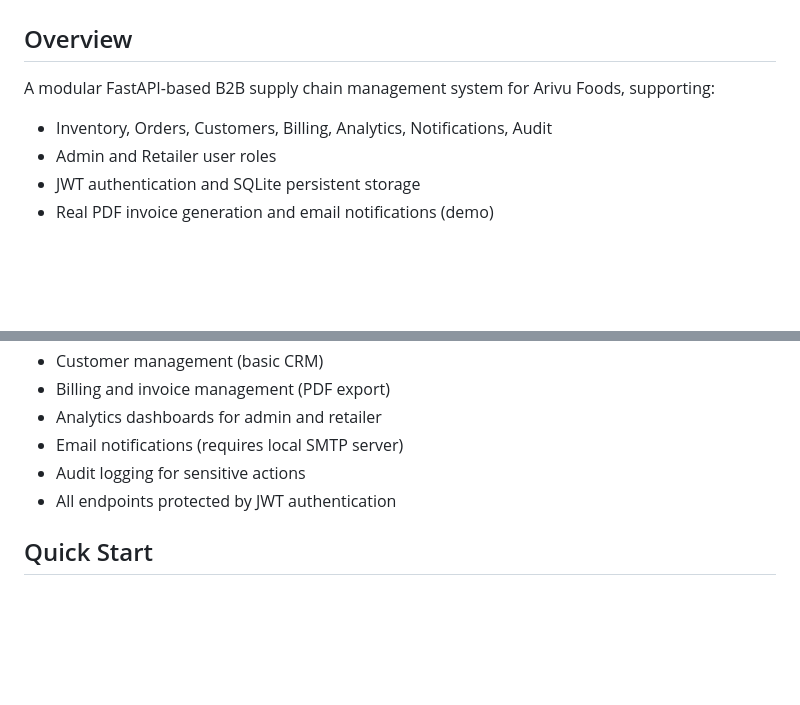
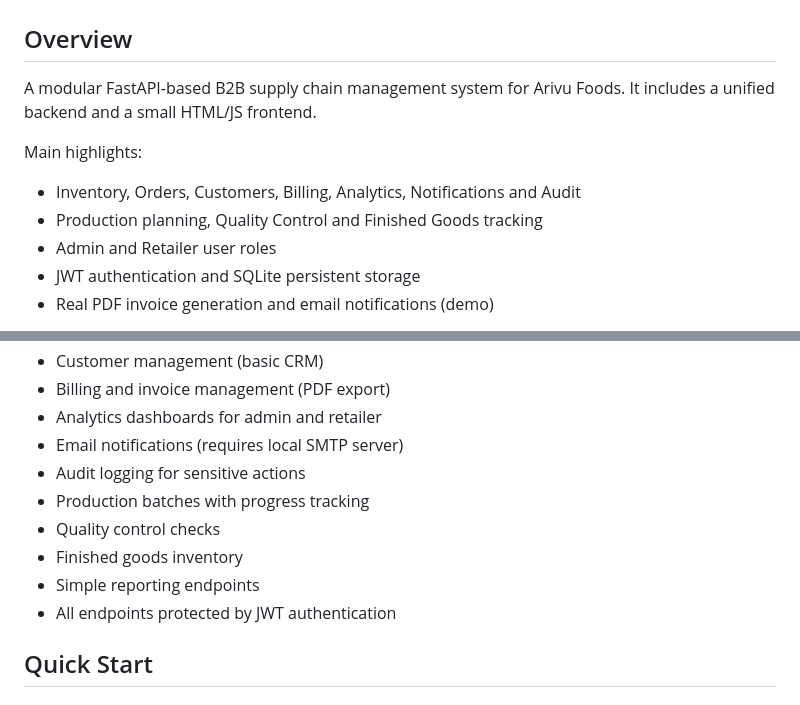
Before and after one commit to yashas-13/arivu, a Markdown page: README.md, 2 parts joined by grey strips. GitHub-like rendering; blank space fills up the shorter version.

Commit message:
docs: align README and architecture guide

```diff
--- a/README.md
+++ b/README.md
@@ -1,8 +1,12 @@
 # Arivu Supply Chain Management System
 
 ## Overview
-A modular FastAPI-based B2B supply chain management system for Arivu Foods, supporting:
-- Inventory, Orders, Customers, Billing, Analytics, Notifications, Audit
+A modular FastAPI-based B2B supply chain management system for Arivu Foods. It
+includes a unified backend and a small HTML/JS frontend.
+
+Main highlights:
+- Inventory, Orders, Customers, Billing, Analytics, Notifications and Audit
+- Production planning, Quality Control and Finished Goods tracking
 - Admin and Retailer user roles
 - JWT authentication and SQLite persistent storage
 - Real PDF invoice generation and email notifications (demo)
@@ -92,6 +96,10 @@ MRP (Maximum Retail Price): The selling price to the customer (e.g., ₹480)
 - Analytics dashboards for admin and retailer
 - Email notifications (requires local SMTP server)
 - Audit logging for sensitive actions
+- Production batches with progress tracking
+- Quality control checks
+- Finished goods inventory
+- Simple reporting endpoints
 - All endpoints protected by JWT authentication
 
 ## Quick Start
```
Also changed, not shown: AGENTS.md (+28 -36 lines).
